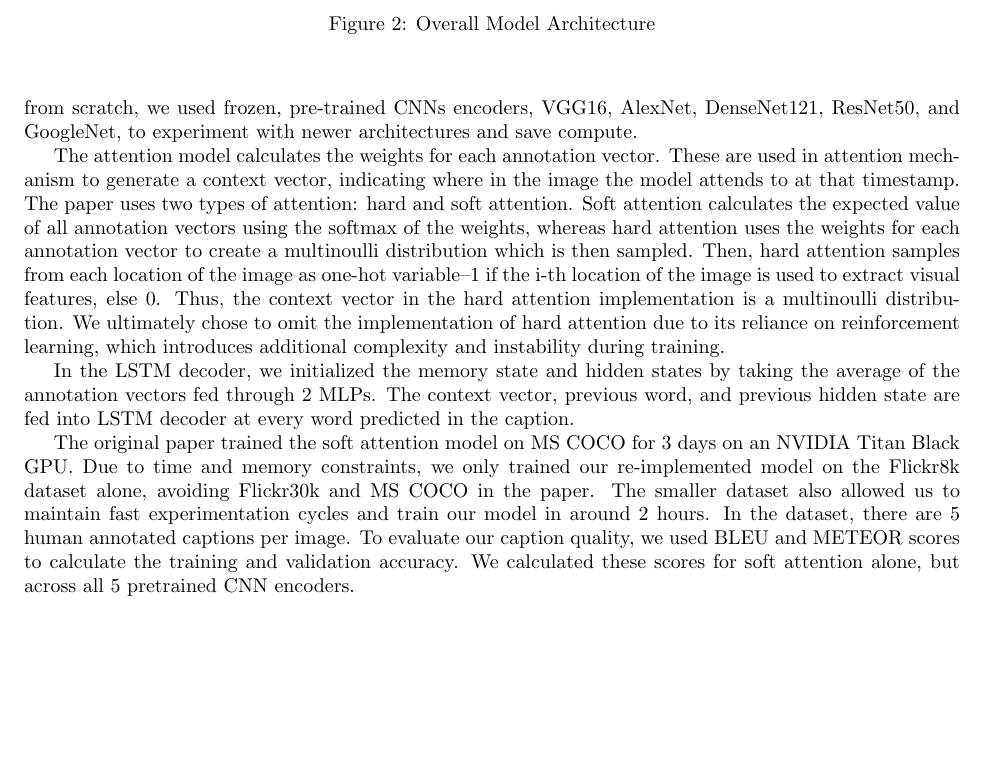
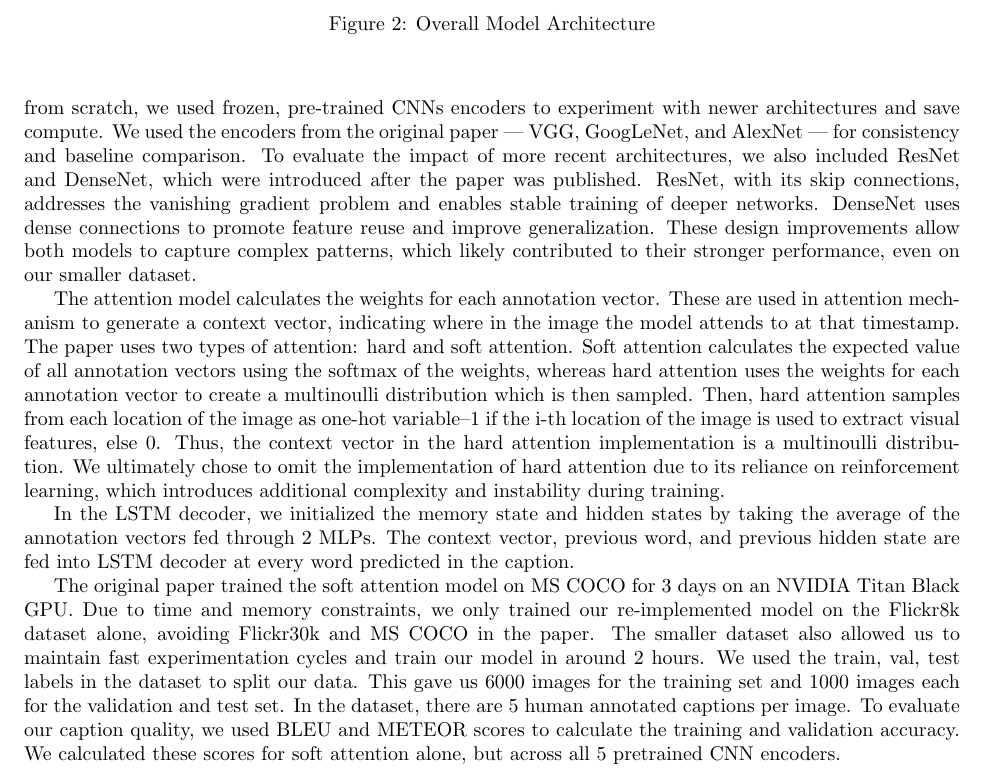
Before and after one commit to sunny525s/Show_Attend_and_Tell, a LaTeX document (report/CS 4782 Final Report/main.tex): part of page 2 of 4, cut so that both start at the same text, the shorter picture padded with empty space. Compiled offline with pdfLaTeX.

Commit message:
Added explaination for our encoder choices

```diff
--- a/report/CS 4782 Final Report/main.tex
+++ b/report/CS 4782 Final Report/main.tex
@@ -70,13 +70,13 @@ Besides implementing the underlying infrastructure of the model outlined in the
     \caption{Overall Model Architecture}
     \
 \end{figure}
-The model takes in a single raw image and passes it through a convolution neural network (CNN) encoder such as VGG, ResNet, or DenseNet to extract spatial image features in annotation vectors. Instead of training from scratch, we used frozen, pre-trained CNNs encoders, VGG16, AlexNet, DenseNet121, ResNet50, and GoogleNet, to experiment with newer architectures and save compute.
+The model takes in a single raw image and passes it through a convolution neural network (CNN) encoder such as VGG, ResNet, or DenseNet to extract spatial image features in annotation vectors. Instead of training from scratch, we used frozen, pre-trained CNNs encoders to experiment with newer architectures and save compute. We used the encoders from the original paper --- VGG, GoogLeNet, and AlexNet --- for consistency and baseline comparison. To evaluate the impact of more recent architectures, we also included ResNet and DenseNet, which were introduced after the paper was published. ResNet, with its skip connections, addresses the vanishing gradient problem and enables stable training of deeper networks. DenseNet uses dense connections to promote feature reuse and improve generalization. These design improvements allow both models to capture complex patterns, which likely contributed to their stronger performance, even on our smaller dataset.
 
 The attention model calculates the weights for each annotation vector. These are used in attention mechanism to generate a context vector, indicating where in the image the model attends to at that timestamp. The paper uses two types of attention: hard and soft attention. Soft attention calculates the expected value of all annotation vectors using the softmax of the weights, whereas hard attention uses the weights for each annotation vector to create a multinoulli distribution which is then sampled. Then, hard attention samples from each location of the image as one-hot variable--1 if the i-th location of the image is used to extract visual features, else 0. Thus, the context vector in the hard attention implementation is a multinoulli distribution. We ultimately chose to omit the implementation of hard attention due to its reliance on reinforcement learning, which introduces additional complexity and instability during training.
 
 In the LSTM decoder, we initialized the memory state and hidden states by taking the average of the annotation vectors fed through 2 MLPs. The context vector, previous word, and previous hidden state are fed into LSTM decoder at every word predicted in the caption.
 
-The original paper trained the soft attention model on MS COCO for 3 days on an NVIDIA Titan Black GPU. Due to time and memory constraints, we only trained our re-implemented model on the Flickr8k dataset alone, avoiding Flickr30k and MS COCO in the paper. The smaller dataset also allowed us to maintain fast experimentation cycles and train our model in around 2 hours. In the dataset, there are 5 human annotated captions per image. To evaluate our caption quality, we used BLEU and METEOR scores to calculate the training and validation accuracy. We calculated these scores for soft attention alone, but across all 5 pretrained CNN encoders.
+The original paper trained the soft attention model on MS COCO for 3 days on an NVIDIA Titan Black GPU. Due to time and memory constraints, we only trained our re-implemented model on the Flickr8k dataset alone, avoiding Flickr30k and MS COCO in the paper. The smaller dataset also allowed us to maintain fast experimentation cycles and train our model in around 2 hours. We used the train, val, test labels in the dataset to split our data. This gave us 6000 images for the training set and 1000 images each for the validation and test set. In the dataset, there are 5 human annotated captions per image. To evaluate our caption quality, we used BLEU and METEOR scores to calculate the training and validation accuracy. We calculated these scores for soft attention alone, but across all 5 pretrained CNN encoders.
 
 % Describe your re-implementation approach, including the model architecture, datasets, evaluation metrics, and any modifications made to the original methodology.
 
```
